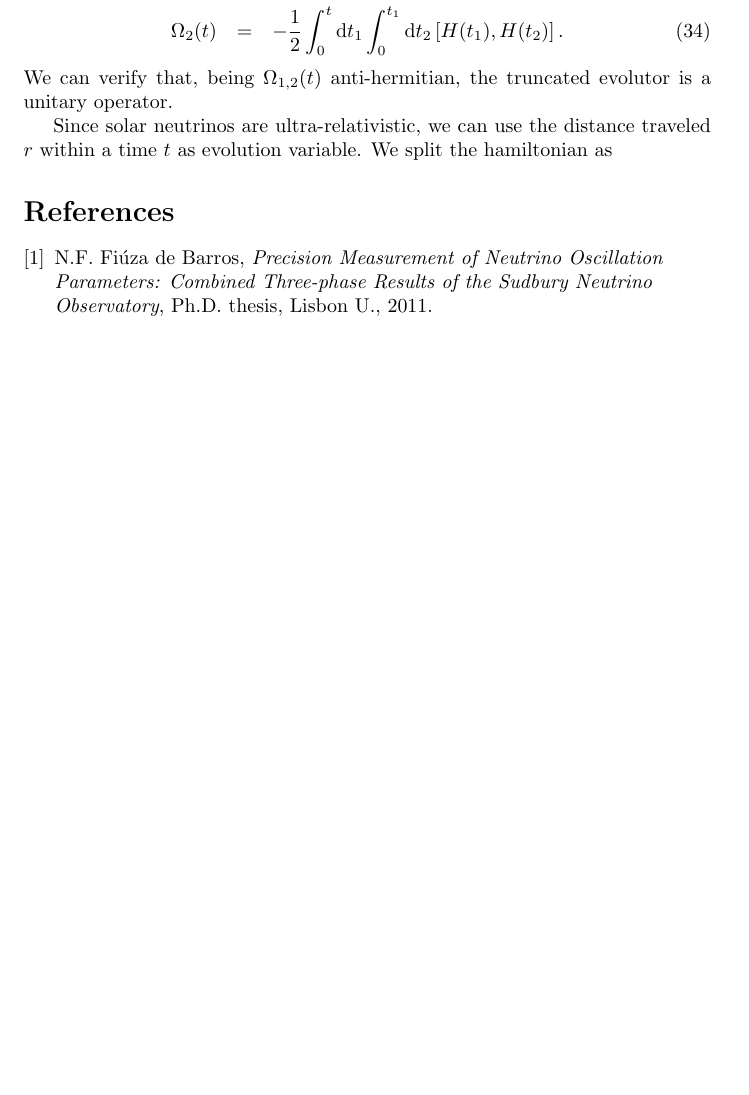
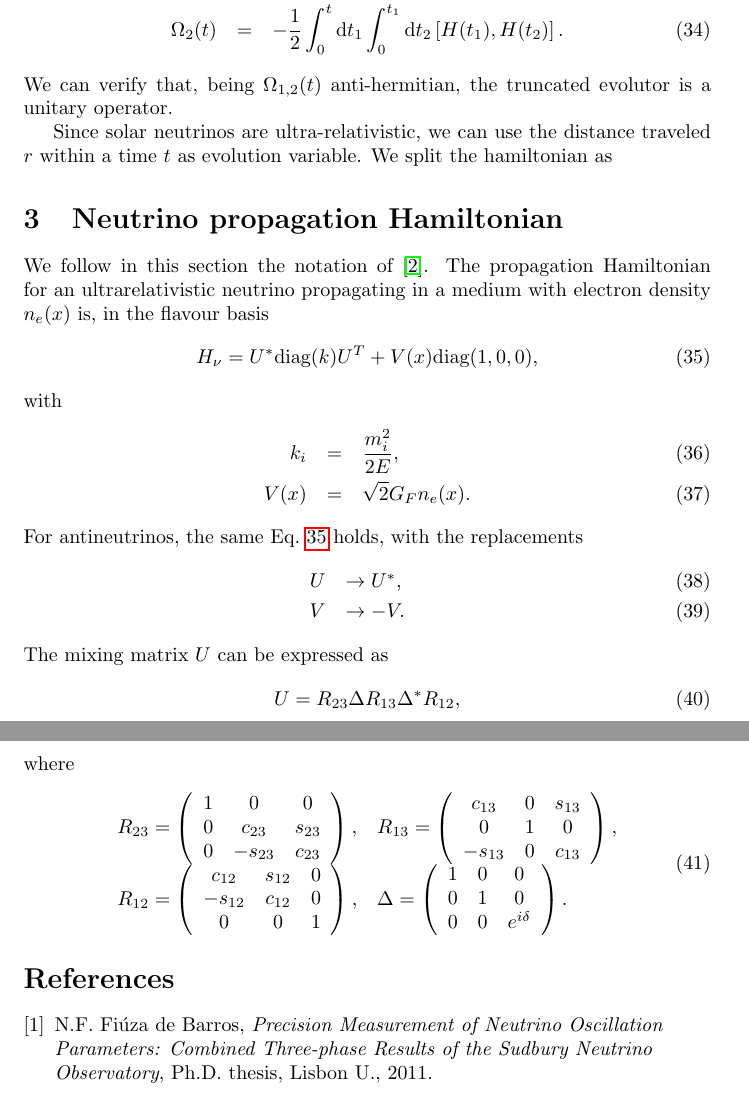
Before and after one commit to michelelucente/PEANUTS, a LaTeX document (TeX/Guide.tex): part of page 6 of 6 before the commit and two parts of pages 6 and 7 of 7 after it, the two joined at a grey line, cut so that both start at the same text, the shorter picture padded with empty space. Compiled offline with pdfLaTeX.

Commit message:
Started section on propagation Hamiltonian in Guide.tex

```diff
--- a/TeX/Guide.tex
+++ b/TeX/Guide.tex
@@ -221,6 +221,51 @@ We can verify that, being $\Omega_{1,2}(t)$ anti-hermitian, the truncated evolut
 
 Since solar neutrinos are ultra-relativistic, we can use the distance traveled $r$ within a time $t$ as evolution variable. We split the hamiltonian as
 
+\section{Neutrino propagation Hamiltonian}
+We follow in this section the notation of~\cite{Fantini:2018itu}.
+The propagation Hamiltonian for an ultrarelativistic neutrino propagating in a medium with electron density $n_e(x)$ is, in the flavour basis
+\begin{equation}\label{eq:hamiltonian}
+	H_\nu = U^* \text{diag}(k) U^T + V(x) \text{diag}(1,0,0),
+\end{equation}
+with
+\begin{eqnarray}
+	k_i &=& \frac{m_i^2}{2E},\\
+	V(x) &=& \sqrt{2}G_F n_e(x).
+\end{eqnarray}
+For antineutrinos, the same Eq.~\ref{eq:hamiltonian} holds, with the replacements
+\begin{eqnarray}
+	U &\rightarrow U^*,\\
+	V &\rightarrow -V.
+\end{eqnarray}
+The mixing matrix $U$ can be expressed as
+\begin{equation}
+	U = R_{23} \Delta R_{13} \Delta^* R_{12},
+\end{equation}
+where
+\begin{equation}
+	\begin{array}{ll}
+		R_{23} = \left( \begin{array}{ccc}
+		1 & 0 & 0 \\
+		0 & c_{23} & s_{23} \\
+		0 & -s_{23} & c_{23}
+	\end{array} \right), &
+	R_{13} = \left( \begin{array}{ccc}
+		c_{13} & 0 & s_{13}\\
+		0 & 1 & 0 \\
+		-s_{13} & 0 & c_{13}
+	\end{array} \right), \\
+			R_{12} = \left( \begin{array}{ccc}
+		c_{12} & s_{12} & 0 \\
+		-s_{12} & c_{12} & 0 \\
+		0 & 0 & 1
+	\end{array} \right), &
+	\Delta = \left( \begin{array}{ccc}
+		1 & 0 & 0\\
+		0 & 1 & 0 \\
+		0 & 0 & e^{i\delta}
+	\end{array} \right).
+	\end{array}
+\end{equation}
 
 \bibliographystyle{JHEP}
 \bibliography{bibliography.bib}
```
Also changed, not shown: 1 other file.
